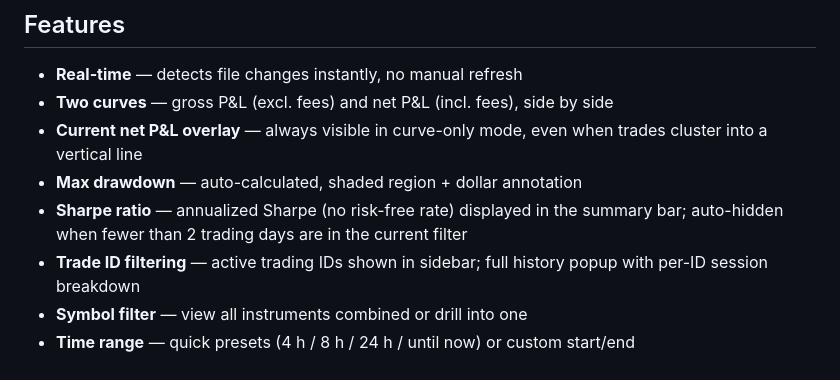
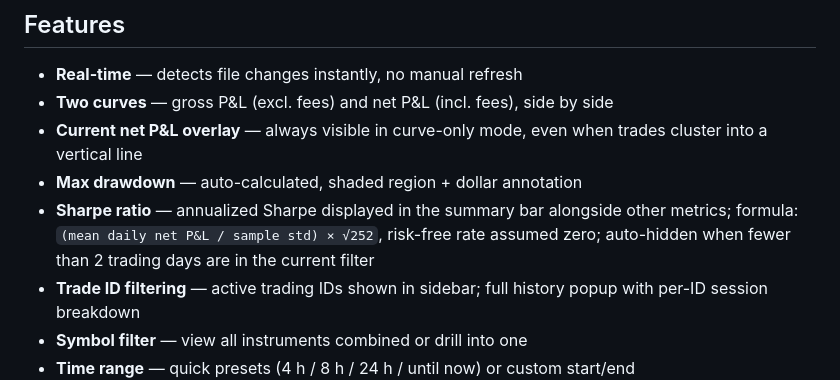
Before and after one commit to Misc0101/atas-pnl-monitor, a Markdown page: README.md, the part around the change. Rendered like a GitHub page.

```diff
--- a/README.md
+++ b/README.md
@@ -20,7 +20,7 @@ ATAS 8.0 dropped the built-in P&L curve that traders relied on in v7.x. This too
 - **Two curves** — gross P&L (excl. fees) and net P&L (incl. fees), side by side
 - **Current net P&L overlay** — always visible in curve-only mode, even when trades cluster into a vertical line
 - **Max drawdown** — auto-calculated, shaded region + dollar annotation
-- **Sharpe ratio** — annualized Sharpe (no risk-free rate) displayed in the summary bar; auto-hidden when fewer than 2 trading days are in the current filter
+- **Sharpe ratio** — annualized Sharpe displayed in the summary bar alongside other metrics; formula: `(mean daily net P&L / sample std) × √252`, risk-free rate assumed zero; auto-hidden when fewer than 2 trading days are in the current filter
 - **Trade ID filtering** — active trading IDs shown in sidebar; full history popup with per-ID session breakdown
 - **Symbol filter** — view all instruments combined or drill into one
 - **Time range** — quick presets (4 h / 8 h / 24 h / until now) or custom start/end
```
Also changed, not shown: README.zh-CN.md (+1 -1 lines).
